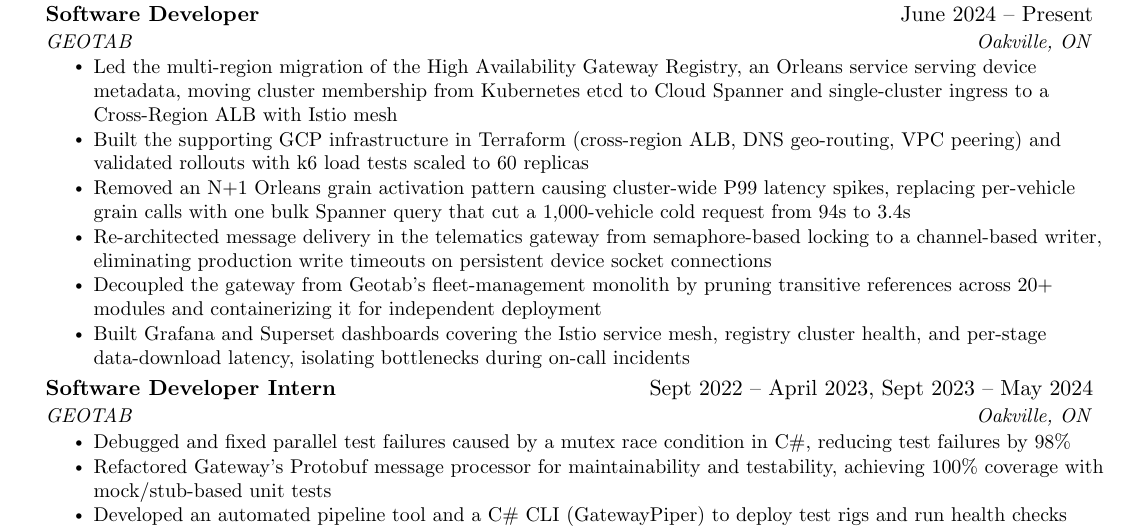
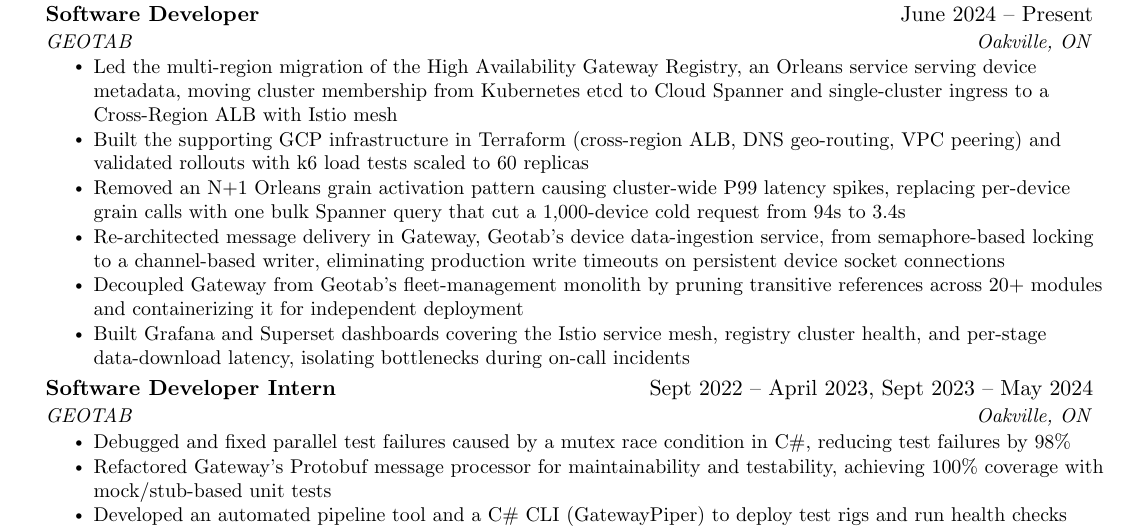
Before and after one commit to R-Fan9/Resume, a LaTeX CV (resume.tex): part of the page, cut so that both start at the same text. Compiled offline with pdfLaTeX.

Commit message:
Standardize device/Gateway terminology in experience bullets
Replace remaining "vehicle" references with "device" and use the
capitalized "Gateway" proper noun consistently instead of mixing it
with generic "the gateway" phrasing.

Co-Authored-By: Claude Sonnet 5 <noreply@anthropic.com>
AI-Model: claude-sonnet-5
AI-Lines-Added: 4
AI-Lines-Deleted: 4
Git-AI-Version: 1.7.2

```diff
--- a/resume.tex
+++ b/resume.tex
@@ -129,9 +129,9 @@
       \resumeItemListStart
         \resumeItem{Led the multi-region migration of the High Availability Gateway Registry, an Orleans service serving device metadata, moving cluster membership from Kubernetes etcd to Cloud Spanner and single-cluster ingress to a Cross-Region ALB with Istio mesh}
         \resumeItem{Built the supporting GCP infrastructure in Terraform (cross-region ALB, DNS geo-routing, VPC peering) and validated rollouts with k6 load tests scaled to 60 replicas}
-        \resumeItem{Removed an N+1 Orleans grain activation pattern causing cluster-wide P99 latency spikes, replacing per-vehicle grain calls with one bulk Spanner query that cut a 1,000-vehicle cold request from 94s to 3.4s}
-        \resumeItem{Re-architected message delivery in the telematics gateway from semaphore-based locking to a channel-based writer, eliminating production write timeouts on persistent device socket connections}
-        \resumeItem{Decoupled the gateway from Geotab's fleet-management monolith by pruning transitive references across 20+ modules and containerizing it for independent deployment}
+        \resumeItem{Removed an N+1 Orleans grain activation pattern causing cluster-wide P99 latency spikes, replacing per-device grain calls with one bulk Spanner query that cut a 1,000-device cold request from 94s to 3.4s}
+        \resumeItem{Re-architected message delivery in Gateway, Geotab's device data-ingestion service, from semaphore-based locking to a channel-based writer, eliminating production write timeouts on persistent device socket connections}
+        \resumeItem{Decoupled Gateway from Geotab's fleet-management monolith by pruning transitive references across 20+ modules and containerizing it for independent deployment}
         \resumeItem{Built Grafana and Superset dashboards covering the Istio service mesh, registry cluster health, and per-stage data-download latency, isolating bottlenecks during on-call incidents}
       \resumeItemListEnd
 
```
Also changed, not shown: resume.pdf.
